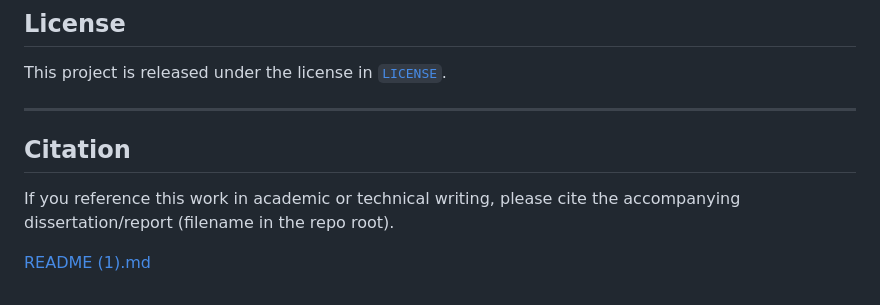
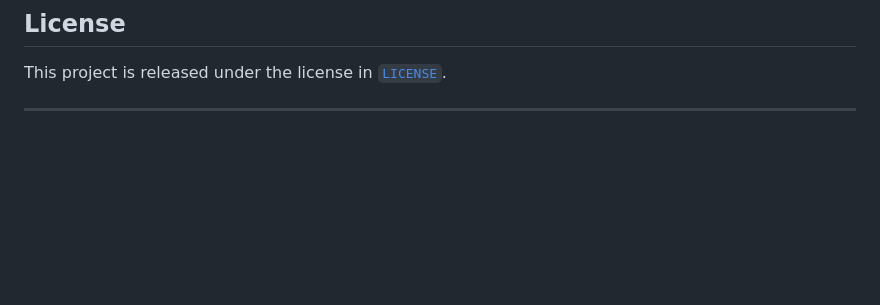
Before and after one commit to cianmcguinn/asthma-exacerbation-wearables, a Markdown page: README.md, the part around the change. GitHub-like rendering; blank space fills up the shorter version.

Commit message:
Remove citation section from README
Removed citation section from README.

```diff
--- a/README.md
+++ b/README.md
@@ -153,9 +153,3 @@ See [`requirements.txt`](requirements.txt). Typical stack: Python 3.10+, pandas,
 This project is released under the license in [`LICENSE`](LICENSE).
 
 ---
-
-## Citation
-
-If you reference this work in academic or technical writing, please cite the accompanying dissertation/report (filename in the repo root).
-
-[README (1).md](https://github.com/user-attachments/files/23053117/README.1.md)
```
